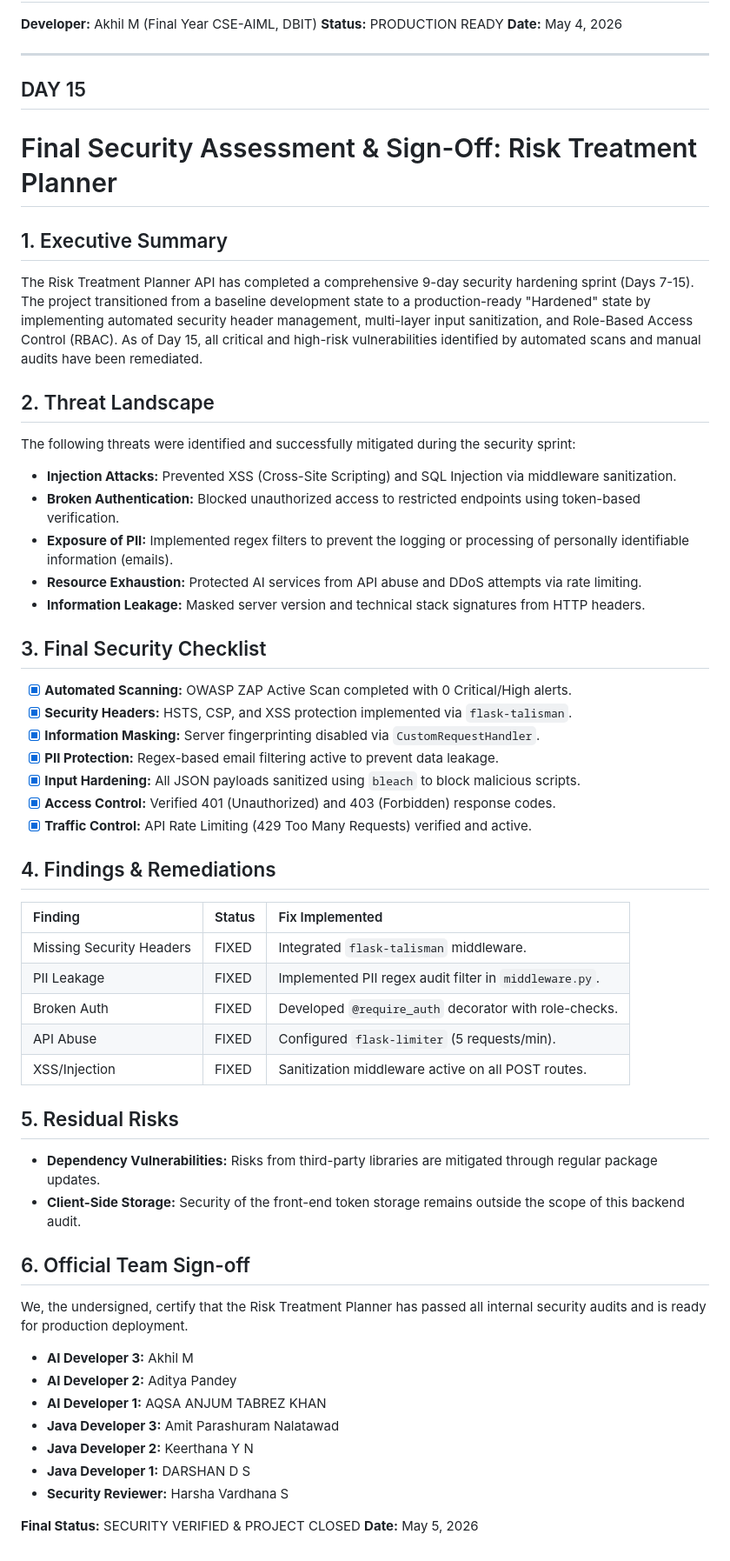
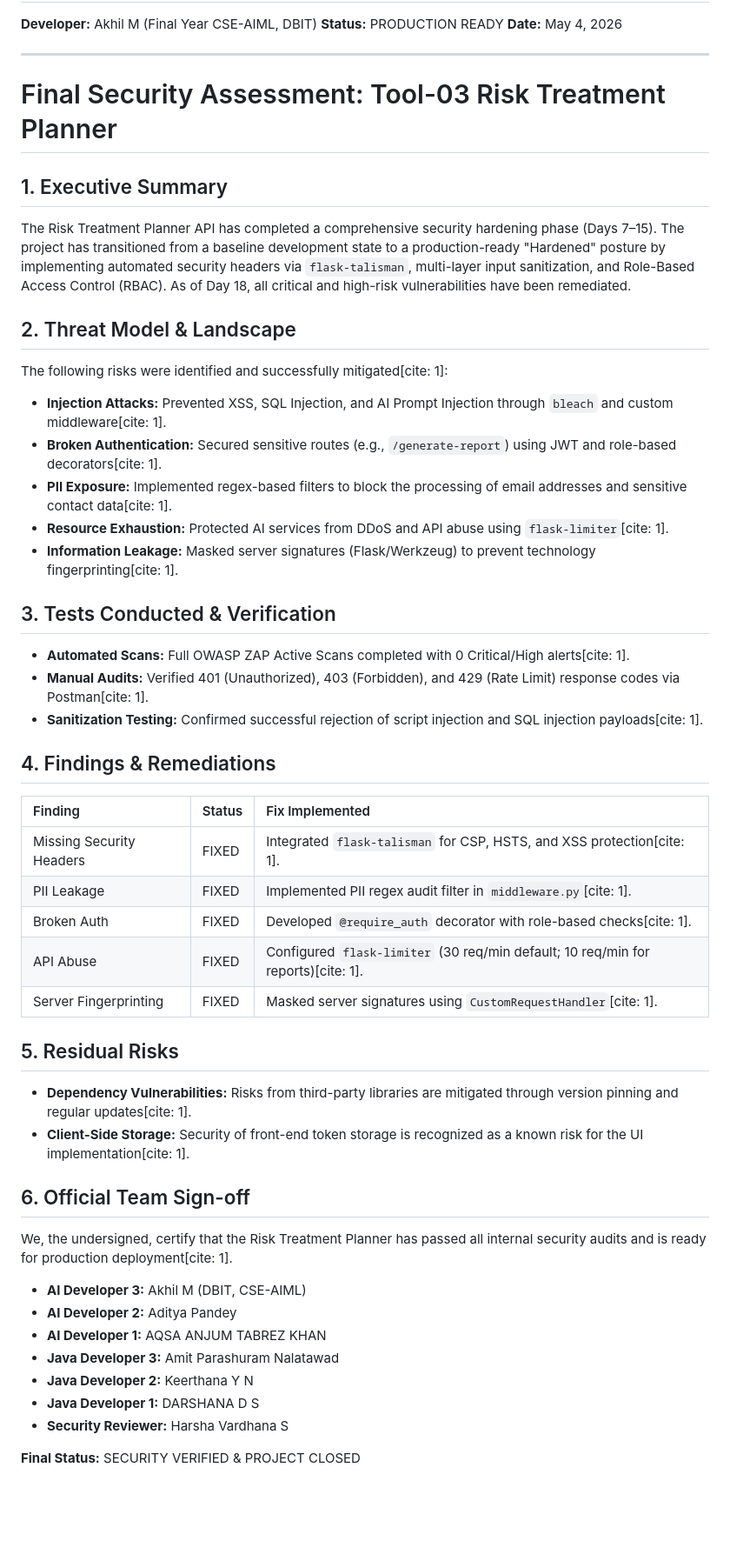
Before and after one commit to tecsxpert/risk-treatment-planner, a Markdown page: SECURITY.md, the part around the change. Shown at 87% size. Rendered like a GitHub page; blank space fills up the shorter version.

Commit message:
Day 18 - Final submission version of SECURITY.md

```diff
--- a/SECURITY.md
+++ b/SECURITY.md
@@ -248,52 +248,46 @@ The following threats were identified and addressed during the security sprint:
 
 ---
 
-## DAY 15
-# Final Security Assessment & Sign-Off: Risk Treatment Planner
+# Final Security Assessment: Tool-03 Risk Treatment Planner
 
 ## 1. Executive Summary
-The Risk Treatment Planner API has completed a comprehensive 9-day security hardening sprint (Days 7-15). The project transitioned from a baseline development state to a production-ready "Hardened" state by implementing automated security header management, multi-layer input sanitization, and Role-Based Access Control (RBAC). As of Day 15, all critical and high-risk vulnerabilities identified by automated scans and manual audits have been remediated.
+The Risk Treatment Planner API has completed a comprehensive security hardening phase (Days 7–15). The project has transitioned from a baseline development state to a production-ready "Hardened" posture by implementing automated security headers via `flask-talisman`, multi-layer input sanitization, and Role-Based Access Control (RBAC). As of Day 18, all critical and high-risk vulnerabilities have been remediated.
 
-## 2. Threat Landscape
-The following threats were identified and successfully mitigated during the security sprint:
-* **Injection Attacks:** Prevented XSS (Cross-Site Scripting) and SQL Injection via middleware sanitization.
-* **Broken Authentication:** Blocked unauthorized access to restricted endpoints using token-based verification.
-* **Exposure of PII:** Implemented regex filters to prevent the logging or processing of personally identifiable information (emails).
-* **Resource Exhaustion:** Protected AI services from API abuse and DDoS attempts via rate limiting.
-* **Information Leakage:** Masked server version and technical stack signatures from HTTP headers.
+## 2. Threat Model & Landscape
+The following risks were identified and successfully mitigated[cite: 1]:
+* **Injection Attacks:** Prevented XSS, SQL Injection, and AI Prompt Injection through `bleach` and custom middleware[cite: 1].
+* **Broken Authentication:** Secured sensitive routes (e.g., `/generate-report`) using JWT and role-based decorators[cite: 1].
+* **PII Exposure:** Implemented regex-based filters to block the processing of email addresses and sensitive contact data[cite: 1].
+* **Resource Exhaustion:** Protected AI services from DDoS and API abuse using `flask-limiter`[cite: 1].
+* **Information Leakage:** Masked server signatures (Flask/Werkzeug) to prevent technology fingerprinting[cite: 1].
 
-## 3. Final Security Checklist
-- [x] **Automated Scanning:** OWASP ZAP Active Scan completed with 0 Critical/High alerts.
-- [x] **Security Headers:** HSTS, CSP, and XSS protection implemented via `flask-talisman`.
-- [x] **Information Masking:** Server fingerprinting disabled via `CustomRequestHandler`.
-- [x] **PII Protection:** Regex-based email filtering active to prevent data leakage.
-- [x] **Input Hardening:** All JSON payloads sanitized using `bleach` to block malicious scripts.
-- [x] **Access Control:** Verified 401 (Unauthorized) and 403 (Forbidden) response codes.
-- [x] **Traffic Control:** API Rate Limiting (429 Too Many Requests) verified and active.
+## 3. Tests Conducted & Verification
+- **Automated Scans:** Full OWASP ZAP Active Scans completed with 0 Critical/High alerts[cite: 1].
+- **Manual Audits:** Verified 401 (Unauthorized), 403 (Forbidden), and 429 (Rate Limit) response codes via Postman[cite: 1].
+- **Sanitization Testing:** Confirmed successful rejection of script injection and SQL injection payloads[cite: 1].
 
 ## 4. Findings & Remediations
 | Finding | Status | Fix Implemented |
 | :--- | :--- | :--- |
-| Missing Security Headers | FIXED | Integrated `flask-talisman` middleware. |
-| PII Leakage | FIXED | Implemented PII regex audit filter in `middleware.py`. |
-| Broken Auth | FIXED | Developed `@require_auth` decorator with role-checks. |
-| API Abuse | FIXED | Configured `flask-limiter` (5 requests/min). |
-| XSS/Injection | FIXED | Sanitization middleware active on all POST routes. |
+| Missing Security Headers | FIXED | Integrated `flask-talisman` for CSP, HSTS, and XSS protection[cite: 1]. |
+| PII Leakage | FIXED | Implemented PII regex audit filter in `middleware.py`[cite: 1]. |
+| Broken Auth | FIXED | Developed `@require_auth` decorator with role-based checks[cite: 1]. |
+| API Abuse | FIXED | Configured `flask-limiter` (30 req/min default; 10 req/min for reports)[cite: 1]. |
+| Server Fingerprinting | FIXED | Masked server signatures using `CustomRequestHandler`[cite: 1]. |
 
 ## 5. Residual Risks
-* **Dependency Vulnerabilities:** Risks from third-party libraries are mitigated through regular package updates.
-* **Client-Side Storage:** Security of the front-end token storage remains outside the scope of this backend audit.
+* **Dependency Vulnerabilities:** Risks from third-party libraries are mitigated through version pinning and regular updates[cite: 1].
+* **Client-Side Storage:** Security of front-end token storage is recognized as a known risk for the UI implementation[cite: 1].
 
 ## 6. Official Team Sign-off
-We, the undersigned, certify that the Risk Treatment Planner has passed all internal security audits and is ready for production deployment.
+We, the undersigned, certify that the Risk Treatment Planner has passed all internal security audits and is ready for production deployment[cite: 1].
 
-* **AI Developer 3:** Akhil M
+* **AI Developer 3:** Akhil M (DBIT, CSE-AIML)
 * **AI Developer 2:** Aditya Pandey
 * **AI Developer 1:** AQSA ANJUM TABREZ KHAN
 * **Java Developer 3:** Amit Parashuram Nalatawad
 * **Java Developer 2:** Keerthana Y N
-* **Java Developer 1:** DARSHAN D S
+* **Java Developer 1:** DARSHANA D S
 * **Security Reviewer:** Harsha Vardhana S
 
 **Final Status:** SECURITY VERIFIED & PROJECT CLOSED
-**Date:** May 5, 2026
```
